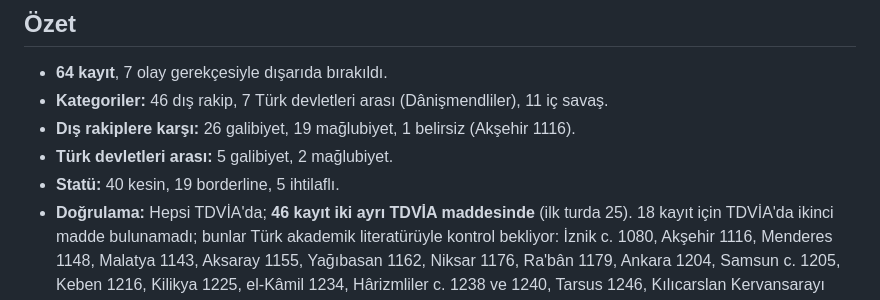
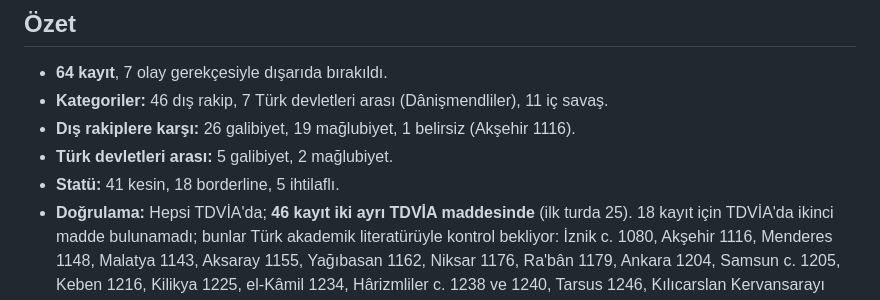
Before and after one commit to aniyazigny/battles-of-the-turks, a Markdown page: docs/03-anadolu-selcuklu.md, the part around the change. Drawn GitHub-style.

Commit message:
Parti 2 raporu: statü sayıları güncellendi
Co-Authored-By: Claude Opus 5.5 <noreply@anthropic.com>

```diff
--- a/docs/03-anadolu-selcuklu.md
+++ b/docs/03-anadolu-selcuklu.md
@@ -7,7 +7,7 @@ Tarih: 2026-10-28 · Veri: `data/anadolu-selcuklu.json` (üretici: `tools/make_a
 - **Kategoriler:** 46 dış rakip, 7 Türk devletleri arası (Dânişmendliler), 11 iç savaş.
 - **Dış rakiplere karşı:** 26 galibiyet, 19 mağlubiyet, 1 belirsiz (Akşehir 1116).
 - **Türk devletleri arası:** 5 galibiyet, 2 mağlubiyet.
-- **Statü:** 40 kesin, 19 borderline, 5 ihtilaflı.
+- **Statü:** 41 kesin, 18 borderline, 5 ihtilaflı.
 - **Doğrulama:** Hepsi TDVİA'da; **46 kayıt iki ayrı TDVİA maddesinde** (ilk turda 25). 18 kayıt için TDVİA'da ikinci madde bulunamadı; bunlar Türk akademik literatürüyle kontrol bekliyor: İznik c. 1080, Akşehir 1116, Menderes 1148, Malatya 1143, Aksaray 1155, Yağıbasan 1162, Niksar 1176, Ra'bân 1179, Ankara 1204, Samsun c. 1205, Keben 1216, Kilikya 1225, el-Kâmil 1234, Hârizmliler c. 1238 ve 1240, Tarsus 1246, Kılıcarslan Kervansarayı 1249, Dulhisar 1304.
 
 ## Kaynaklar
```
